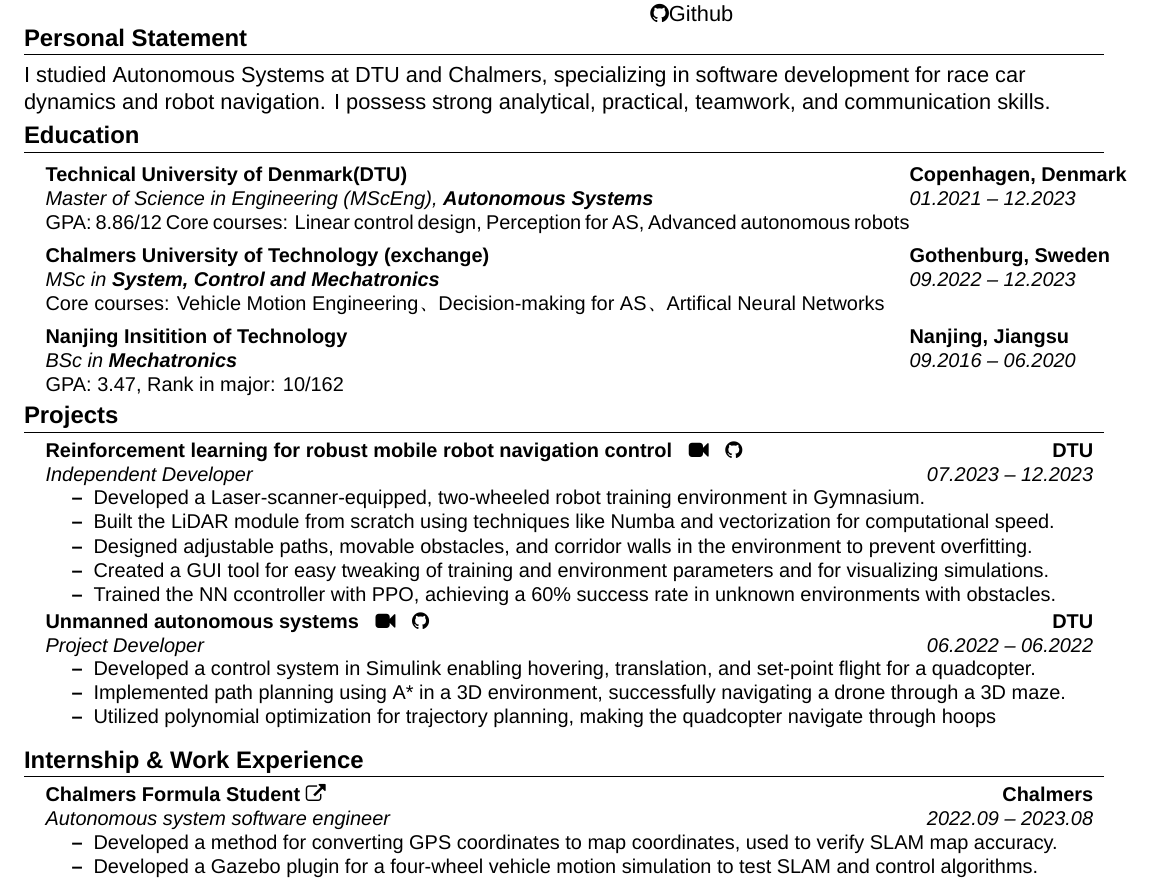
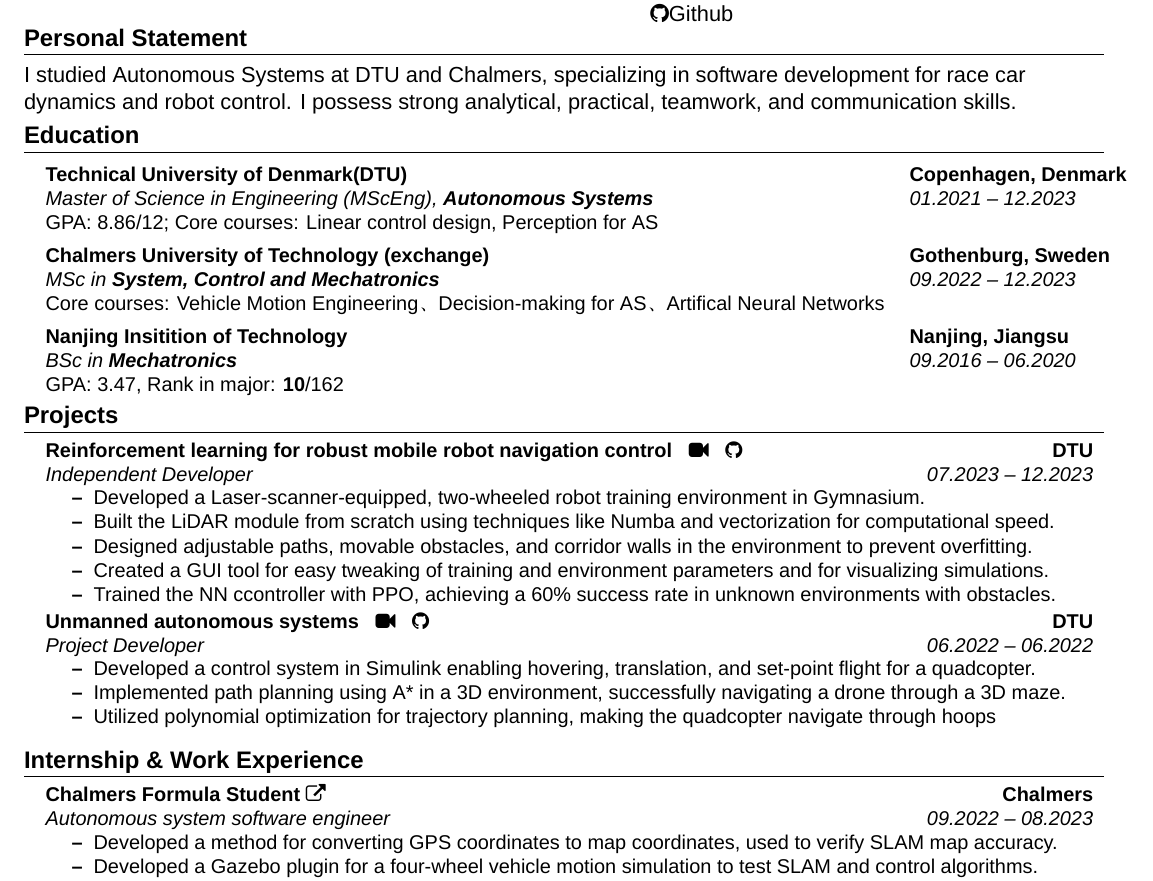
Before and after one commit to SpartanTan/CV, a LaTeX CV (cv_en.tex): part of the page, cut so that both start at the same text. Compiled offline with XeLaTeX; a missing font is replaced by an installed copy or a similar font.

Commit message:
修复了en版本一个时间格式错误

```diff
--- a/cv_en.tex
+++ b/cv_en.tex
@@ -107,7 +107,7 @@
 %--- Insert sections of resume here ---
 \vspace{-5mm}
 \section{Personal Statement}
-I studied Autonomous Systems at DTU and Chalmers, specializing in software development for race car dynamics and robot navigation. I possess strong analytical, practical, teamwork, and communication skills.
+I studied Autonomous Systems at DTU and Chalmers, specializing in software development for race car dynamics and robot control. I possess strong analytical, practical, teamwork, and communication skills.
 
 \vspace{-3mm}
 %-----------EDUCATION-----------
@@ -116,7 +116,7 @@
     \resumeSubheadingExtended
       {Technical University of Denmark(DTU)}{Copenhagen, Denmark}
       {Master of Science in Engineering (MScEng), \textbf{Autonomous Systems}}{01.2021 -- 12.2023}
-      {GPA: 8.86/12 Core courses: Linear control design, Perception for AS, Advanced autonomous robots}
+      {GPA: 8.86/12; Core courses: Linear control design, Perception for AS}
   \resumeSubHeadingListEnd
 
   \vspace{0.5mm} % 调整这里的值以减少空间
@@ -134,7 +134,7 @@
     \resumeSubheadingExtended
       {Nanjing Insitition of Technology}{Nanjing, Jiangsu}
       {BSc in \textbf{Mechatronics}}{09.2016 -- 06.2020}
-      {GPA: 3.47, Rank in major: 10/162}
+      {GPA: 3.47, Rank in major: \textbf{10}/162}
   \resumeSubHeadingListEnd
 
 %-----------Extracurriculars-----------
@@ -168,7 +168,7 @@
   \resumeSubHeadingListStart
     \resumeSubheading
     {\href{https://www.chalmersformulastudent.se/cfs-2023-car-margareta}{Chalmers Formula Student \faExternalLink}}{Chalmers}
-      {Autonomous system software engineer}{2022.09 -- 2023.08}
+      {Autonomous system software engineer}{09.2022 -- 08.2023}
       \resumeItemListStart
         \resumeItem{Developed a method for converting GPS coordinates to map coordinates, used to verify SLAM map accuracy.}
         \resumeItem{Developed a Gazebo plugin for a four-wheel vehicle motion simulation to test SLAM and control algorithms.}
```
Also changed, not shown: cv_en.pdf.
